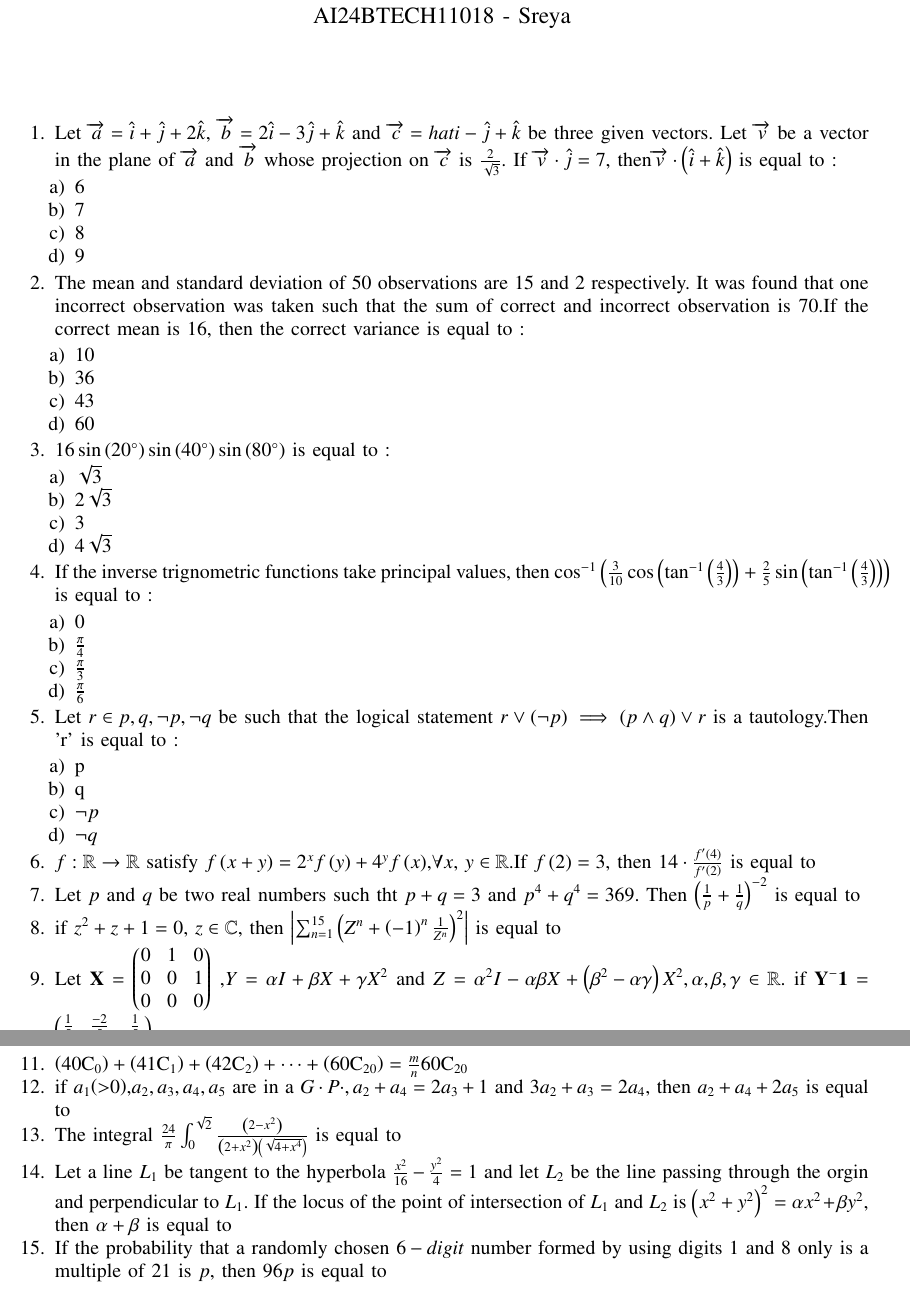
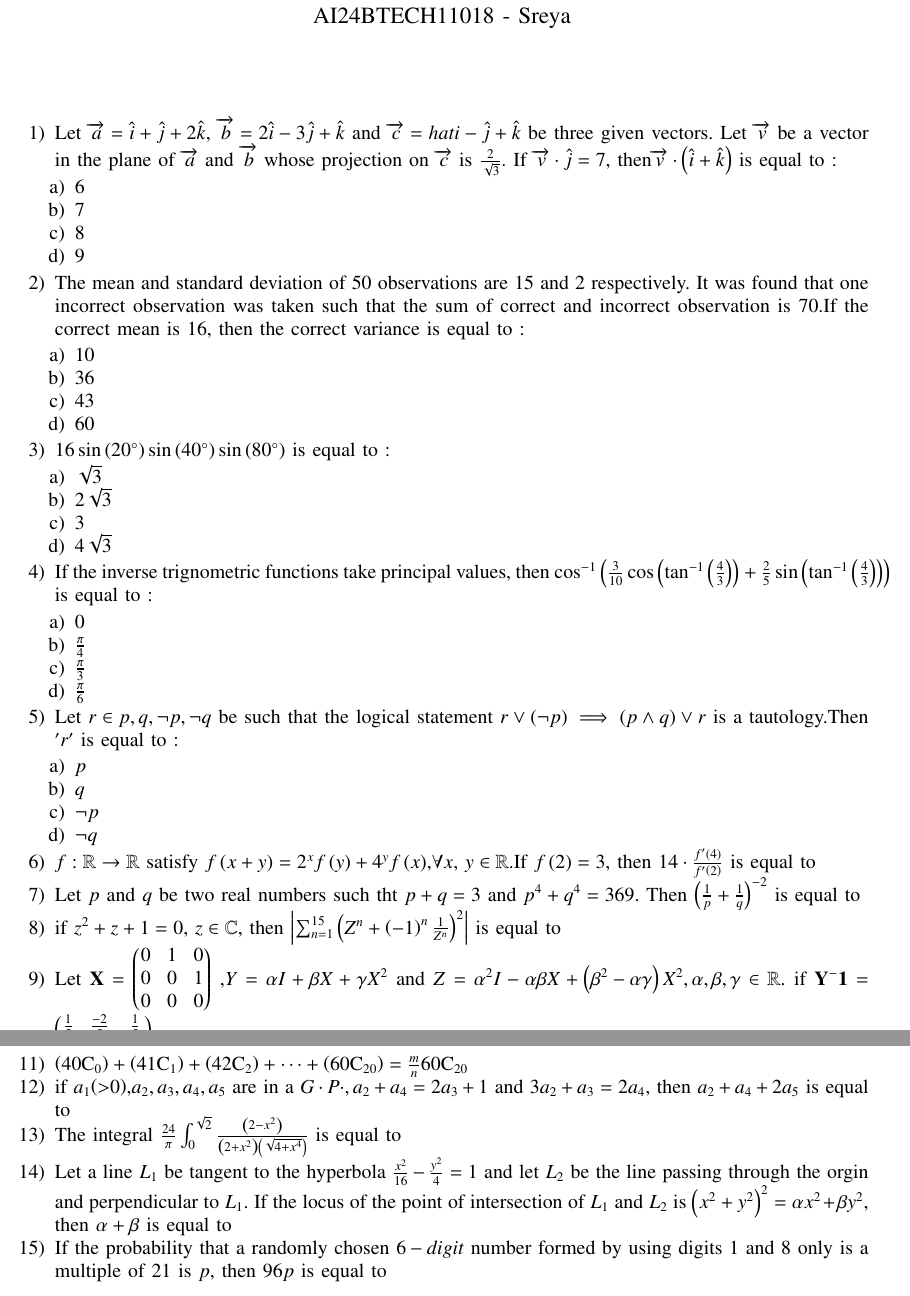
Before and after one commit to KilaruSreya/Xyz, a LaTeX paper (je.tex): two parts of pages 1 and 2 of 2, joined at a grey line, cut so that both start at the same text. Compiled offline with pdfLaTeX.

Commit message:
Add files via upload
upload

```diff
--- a/je.tex
+++ b/je.tex
@@ -59,46 +59,46 @@
 \renewcommand{\thefigure}{\theenumi}
 \renewcommand{\thetable}{\theenumi}
 \begin{enumerate}
-    \item[1.] Let $\overrightarrow{a}=\hat{i}+\hat{j}+2\hat{k}$, $\overrightarrow{b}=2\hat{i}-3\Hat{j}+\hat{k}$ and $\overrightarrow{c}=hat{i}-\hat{j}+\hat{k}$ be three given vectors. Let $\overrightarrow{v}$ be a vector in the plane of $\overrightarrow{a}$ and $\overrightarrow{b}$ whose projection on $\overrightarrow{c}$ is $\frac{2}{\sqrt{3}}$. If $\overrightarrow{v}\cdot\hat{j}=7$, then$\overrightarrow{v}\cdot\brak{\hat{i}+\hat{k}}$ is equal to :
+    \item Let $\overrightarrow{a}=\hat{i}+\hat{j}+2\hat{k}$, $\overrightarrow{b}=2\hat{i}-3\Hat{j}+\hat{k}$ and $\overrightarrow{c}=hat{i}-\hat{j}+\hat{k}$ be three given vectors. Let $\overrightarrow{v}$ be a vector in the plane of $\overrightarrow{a}$ and $\overrightarrow{b}$ whose projection on $\overrightarrow{c}$ is $\frac{2}{\sqrt{3}}$. If $\overrightarrow{v}\cdot\hat{j}=7$, then$\overrightarrow{v}\cdot\brak{\hat{i}+\hat{k}}$ is equal to :
     \begin{enumerate}
-        \item 6
-        \item 7
-        \item 8
-        \item 9
+        \item $6$
+        \item $7$
+        \item $8$
+        \item $9$
     \end{enumerate}
-    \item[2.] The mean and standard deviation of 50 observations are 15 and 2 respectively. It was found that one incorrect observation was taken such that the sum of correct and incorrect observation is 70.If the correct mean is 16, then the correct variance is equal to :
+    \item The mean and standard deviation of $50$ observations are $15$ and $2$ respectively. It was found that one incorrect observation was taken such that the sum of correct and incorrect observation is $70$.If the correct mean is $16$, then the correct variance is equal to :
     \begin{enumerate}
-        \item 10
-        \item 36
-        \item 43
-        \item 60
+        \item $10$
+        \item $36$
+        \item $43$
+        \item $60$
     \end{enumerate}
-    \item[3.] $16\sin{\brak{20^\circ}}\sin{\brak{40^\circ}}\sin{\brak{80^\circ}}$ is equal to :
+    \item $16\sin{\brak{20^\circ}}\sin{\brak{40^\circ}}\sin{\brak{80^\circ}}$ is equal to :
     \begin{enumerate}
         \item $\sqrt{3}$
         \item $2\sqrt{3}$
         \item $3$
         \item $4\sqrt{3}$
     \end{enumerate}
-    \item[4.] If the inverse trignometric functions take principal values, then $\cos^{-1}\brak{\frac{3}{10}\cos\brak{\tan^{-1}\brak{\frac{4}{3}}}+\frac{2}{5}\sin\brak{\tan^{-1}\brak{\frac{4}{3}}}}$ is equal to :
+    \item If the inverse trignometric functions take principal values, then $\cos^{-1}\brak{\frac{3}{10}\cos\brak{\tan^{-1}\brak{\frac{4}{3}}}+\frac{2}{5}\sin\brak{\tan^{-1}\brak{\frac{4}{3}}}}$ is equal to :
     \begin{enumerate}
-        \item 0
+        \item $0$
         \item $\frac{\pi}{4}$
         \item $\frac{\pi}{3}$
         \item $\frac{\pi}{6}$
     \end{enumerate}
-    \item[5.] Let $r \in {p,q,\neg p,\neg q}$ be such that the logical statement $r\lor \brak{\neg p}\implies\brak{p\land q}\lor r$ is a tautology.Then 'r' is equal to :
+    \item Let $r \in {p,q,\neg p,\neg q}$ be such that the logical statement $r\lor \brak{\neg p}\implies\brak{p\land q}\lor r$ is a tautology.Then $'r'$ is equal to :
     \begin{enumerate}
-        \item p
-        \item q
+        \item $p$
+        \item $q$
         \item $\neg p$
         \item $\neg q$
     \end{enumerate}
-    \item[6.] $f: \mathbb{R} \to \mathbb{R}$ satisfy $f\brak{x+y}=2^xf\brak{y}+4^yf\brak{x}$,$\forall x$,  $y \in \mathbb{R}$.If $f\brak{2}=3$, then $14\cdot \frac{f^{\prime}\brak{4}}{f^{\prime}\brak{2}}$ is equal to
-    \item[7.] Let $p$ and $q$ be two real numbers such tht $p+q=3$
+    \item $f: \mathbb{R} \to \mathbb{R}$ satisfy $f\brak{x+y}=2^xf\brak{y}+4^yf\brak{x}$,$\forall x$,  $y \in \mathbb{R}$.If $f\brak{2}=3$, then $14\cdot \frac{f^{\prime}\brak{4}}{f^{\prime}\brak{2}}$ is equal to
+    \item Let $p$ and $q$ be two real numbers such tht $p+q=3$
 and $p^4+q^4=369$. Then $\brak{\frac{1}{p}+\frac{1}{q}}^{-2}$ is equal to
-\item[8.] if $z^2+z+1=0$, $z \in \mathbb{C}$, then $\abs{\sum_{n=1}^{15}\brak{Z^n+{\brak{-1}^n\frac{1}{Z^n}}}^2}$ is equal to
-\item[9.] Let $\mathbf{X} = \begin{pmatrix}
+\item if $z^2+z+1=0$, $z \in \mathbb{C}$, then $\abs{\sum_{n=1}^{15}\brak{Z^n+{\brak{-1}^n\frac{1}{Z^n}}}^2}$ is equal to
+\item Let $\mathbf{X} = \begin{pmatrix}
 0 & 1 & 0 \\
 0 & 0 & 1 \\
 0 & 0 & 0
@@ -107,12 +107,12 @@ and $p^4+q^4=369$. Then $\brak{\frac{1}{p}+\frac{1}{q}}^{-2}$ is equal to
 0 & \frac{1}{5} & \frac{-2}{5} \\
 0 & 0 & \frac{1}{5}
 \end{pmatrix}$ then $\brak{\alpha -\beta +\gamma}^2$ is equal to
-\item[10.] The total number of $3-digit$ numbers, whose greatest coomon divisor with 36 is 2, is
-\item[11.] $\brak{\mathrm{40C_0}}+\brak{\mathrm{41C_1}}+\brak{\mathrm{42C_2}}+\cdots +\brak{\mathrm{60C_{20}}}=\frac{m}{n}\mathrm{60C_{20}}$
-\item[12.] if $a_1$\brak{\textgreater 0},$a_2,a_3,a_4,a_5$ are in a $G\cdot P\cdot ,a_2+a_4=2a_3+1$ and $3a_2+a_3=2a_4$, then $a_2+a_4+2a_5$ is equal to
-\item[13.] The integral $\frac{24}{\pi}\int_{0}^{\sqrt{2}}\frac{\brak{2-x^2}}{\brak{2+x^2}\brak{\sqrt{4+x^4}}}$ is equal to
-\item[14.] Let a line $L_1$ be tangent to the hyperbola $\frac{x^2}{16}-\frac{y^2}{4}=1$ and let $L_2$ be the line passing through the orgin and perpendicular to $L_1$. If the locus of the point of intersection of $L_1$ and $L_2$ is $\brak{x^2+y^2}^2=\alpha x^2+\beta y^2$, then $\alpha + \beta $ is equal to
-\item[15.] If the probability that a randomly chosen $6-digit$ number formed by using digits 1 and 8 only is a multiple of 21 is $p$, then $96 p$ is equal to
+\item The total number of $3-digit$ numbers, whose greatest coomon divisor with $36$ is $2$, is
+\item $\brak{\mathrm{40C_0}}+\brak{\mathrm{41C_1}}+\brak{\mathrm{42C_2}}+\cdots +\brak{\mathrm{60C_{20}}}=\frac{m}{n}\mathrm{60C_{20}}$
+\item if $a_1$\brak{\textgreater 0},$a_2,a_3,a_4,a_5$ are in a $G\cdot P\cdot ,a_2+a_4=2a_3+1$ and $3a_2+a_3=2a_4$, then $a_2+a_4+2a_5$ is equal to
+\item The integral $\frac{24}{\pi}\int_{0}^{\sqrt{2}}\frac{\brak{2-x^2}}{\brak{2+x^2}\brak{\sqrt{4+x^4}}}$ is equal to
+\item Let a line $L_1$ be tangent to the hyperbola $\frac{x^2}{16}-\frac{y^2}{4}=1$ and let $L_2$ be the line passing through the orgin and perpendicular to $L_1$. If the locus of the point of intersection of $L_1$ and $L_2$ is $\brak{x^2+y^2}^2=\alpha x^2+\beta y^2$, then $\alpha + \beta $ is equal to
+\item If the probability that a randomly chosen $6-digit$ number formed by using digits $1$ and $8$ only is a multiple of $21$ is $p$, then $96 p$ is equal to
 \end{enumerate}
 
 \end{document}\
```
Also changed, not shown: je.pdf, 1 other file.
